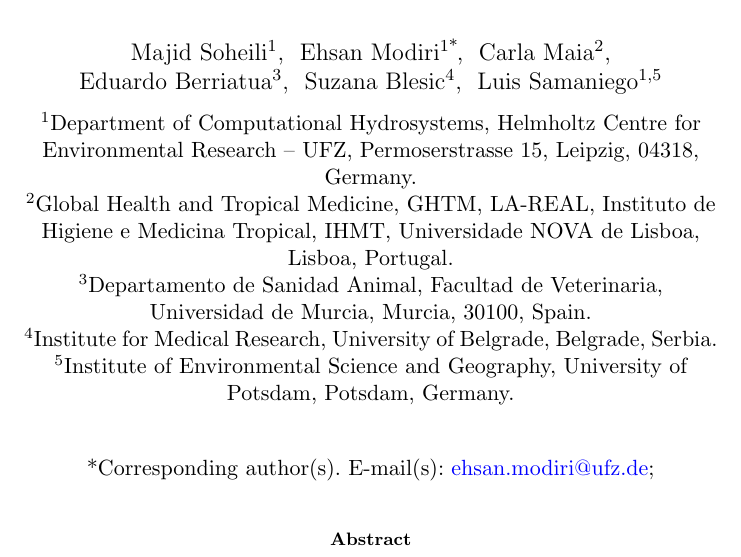
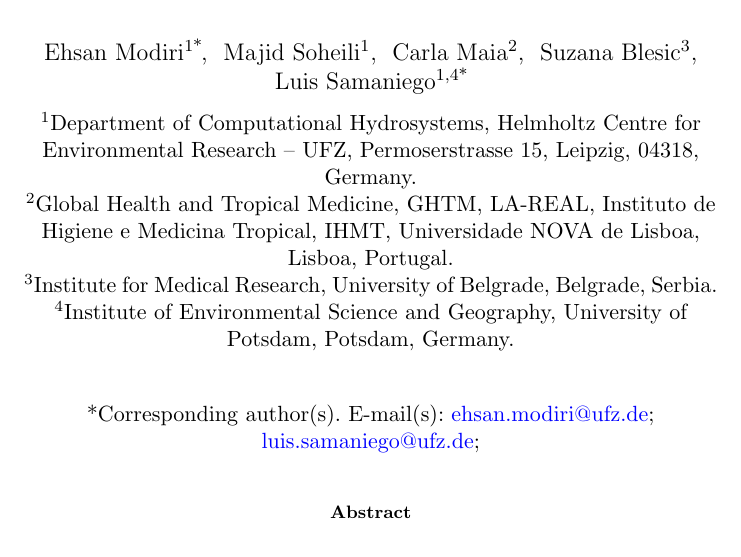
Before and after one commit to EhsanGit/UFZ_P4H_FEPO_shift, a LaTeX paper (main.tex): part of page 1 of 6, cut so that both start at the same text. Compiled offline with pdfLaTeX.

Commit message:
Authors: Modiri, Soheili, Maia, Blesic, Samaniego; Modiri and Samaniego corresponding

```diff
--- a/main.tex
+++ b/main.tex
@@ -14,18 +14,16 @@
 
 \title[Northward shift of sandflies in the Iberian Peninsula]{Climate-driven northward shift of the predicted phlebotomine sandfly populations of the Iberian Peninsula, 1999--2022}
 
+\author*[1]{\fnm{Ehsan} \sur{Modiri}}\email{ehsan.modiri@ufz.de}
 \author[1]{\fnm{Majid} \sur{Soheili}}
-\author*[1]{\fnm{Ehsan} \sur{Modiri}}\email{ehsan.modiri@ufz.de}
 \author[2]{\fnm{Carla} \sur{Maia}}
-\author[3]{\fnm{Eduardo} \sur{Berriatua}}
-\author[4]{\fnm{Suzana} \sur{Blesic}}
-\author[1,5]{\fnm{Luis} \sur{Samaniego}}
+\author[3]{\fnm{Suzana} \sur{Blesic}}
+\author*[1,4]{\fnm{Luis} \sur{Samaniego}}\email{luis.samaniego@ufz.de}
 
 \affil[1]{\orgdiv{Department of Computational Hydrosystems}, \orgname{Helmholtz Centre for Environmental Research -- UFZ}, \orgaddress{\street{Permoserstrasse 15}, \city{Leipzig}, \postcode{04318}, \country{Germany}}}
 \affil[2]{\orgdiv{Global Health and Tropical Medicine, GHTM, LA-REAL}, \orgname{Instituto de Higiene e Medicina Tropical, IHMT, Universidade NOVA de Lisboa}, \orgaddress{\city{Lisboa}, \country{Portugal}}}
-\affil[3]{\orgdiv{Departamento de Sanidad Animal, Facultad de Veterinaria}, \orgname{Universidad de Murcia}, \orgaddress{\city{Murcia}, \postcode{30100}, \country{Spain}}}
-\affil[4]{\orgname{Institute for Medical Research, University of Belgrade}, \orgaddress{\city{Belgrade}, \country{Serbia}}}
-\affil[5]{\orgdiv{Institute of Environmental Science and Geography}, \orgname{University of Potsdam}, \orgaddress{\city{Potsdam}, \country{Germany}}}
+\affil[3]{\orgname{Institute for Medical Research, University of Belgrade}, \orgaddress{\city{Belgrade}, \country{Serbia}}}
+\affil[4]{\orgdiv{Institute of Environmental Science and Geography}, \orgname{University of Potsdam}, \orgaddress{\city{Potsdam}, \country{Germany}}}
 
 \abstract{Leishmaniasis caused by \spn{Leishmania infantum} is a zoonosis shared by dogs and humans and transmitted by phlebotomine sandflies, which makes the distribution of its vectors a One Health concern under a warming climate. We quantify how the predicted populations of \spn{Phlebotomus papatasi}, \spn{P.~perniciosus} and \spn{P.~sergenti} moved across the Iberian Peninsula from 1999 to 2022, using daily sandfly densities at about 1.7~km from FEPO, a machine learning ensemble driven by observed meteorology and simulated soil moisture. For every year and species we compute the density-weighted centroid, the northern front of the population and the area above a density threshold, and estimate trends and change points. The centroids moved northward by \todo{XX--XX}~km per decade and the northern fronts by \todo{XX--XX}~km per decade, with a change from about \todo{YYYY}. Densities increased along the Cantabrian range, the Ebro valley and the Pyrenees and decreased in the south and centre of the peninsula. The shift is consistent across three versions of the model inputs and across the choices of the metrics. The results point to the regions where surveillance of vectors, dogs and humans should be strengthened first.}
 
```
